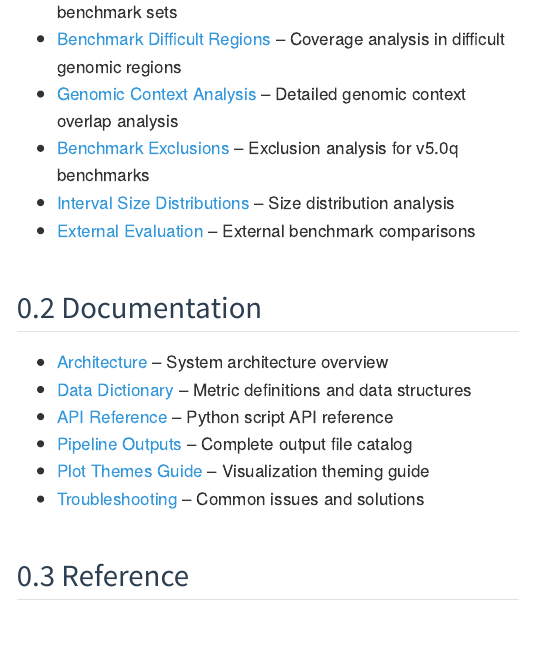
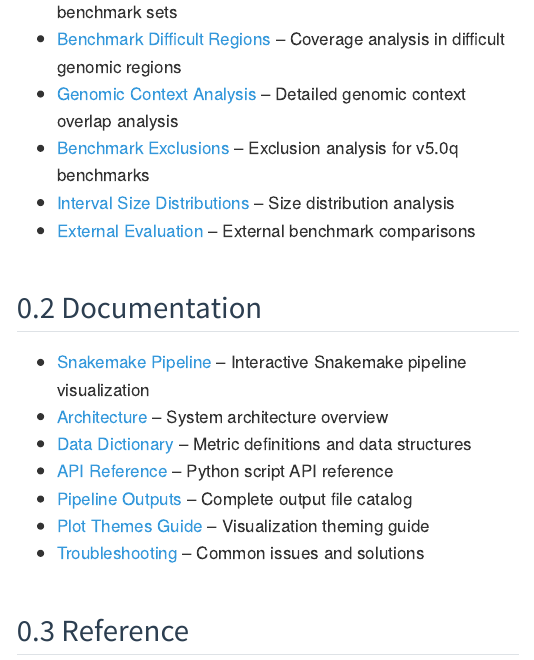
Before and after one commit to nate-d-olson/q100-variant-benchmark-paper, a Quarto document (site/index.qmd): the page in a window 1100 px wide, from 420 px down. Rendered offline with R 4.5, knitr and Pandoc in place of Quarto, with nearby package versions; menus at the side of the page are left out.

Commit message:
debugging site rendering

```diff
--- a/site/_quarto.yml
+++ b/site/_quarto.yml
@@ -24,6 +24,8 @@ website:
             href: analysis/external_evaluation.qmd
       - text: Documentation
         menu:
+          - text: Snakemake Pipeline
+            href: pipeline_run.html
           - text: Architecture
             href: docs/architecture.md
           - text: Data Dictionary
--- a/site/index.qmd
+++ b/site/index.qmd
@@ -16,6 +16,7 @@ for the GIAB Q100 HG002 variant benchmark project.
 
 ## Documentation
 
+- [Snakemake Pipeline](pipeline_run.html) -- Interactive Snakemake pipeline visualization
 - [Architecture](docs/architecture.md) -- System architecture overview
 - [Data Dictionary](docs/data-dictionary.md) -- Metric definitions and data structures
 - [API Reference](docs/api-reference.md) -- Python script API reference
```
Also changed, not shown: analysis/README.md, notes/README.md (added), 2 other files.
